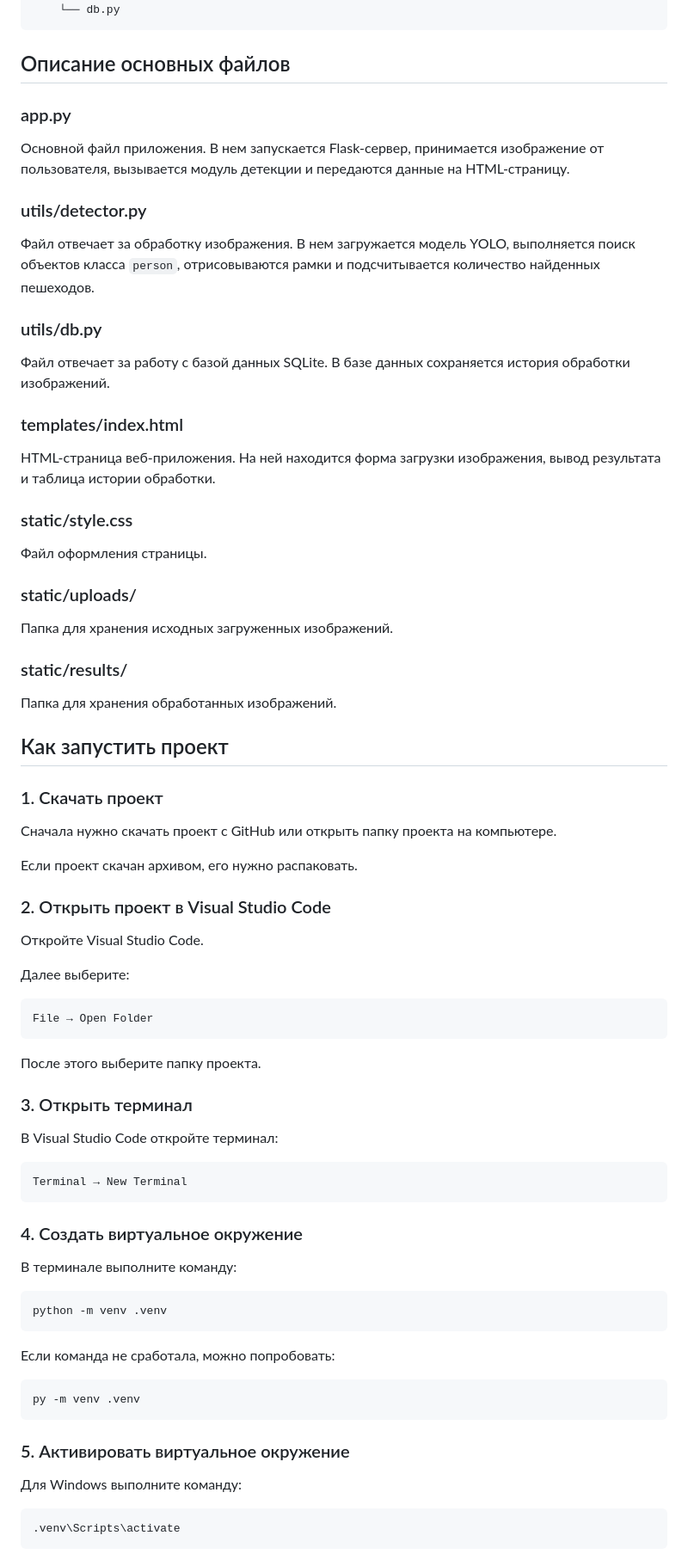
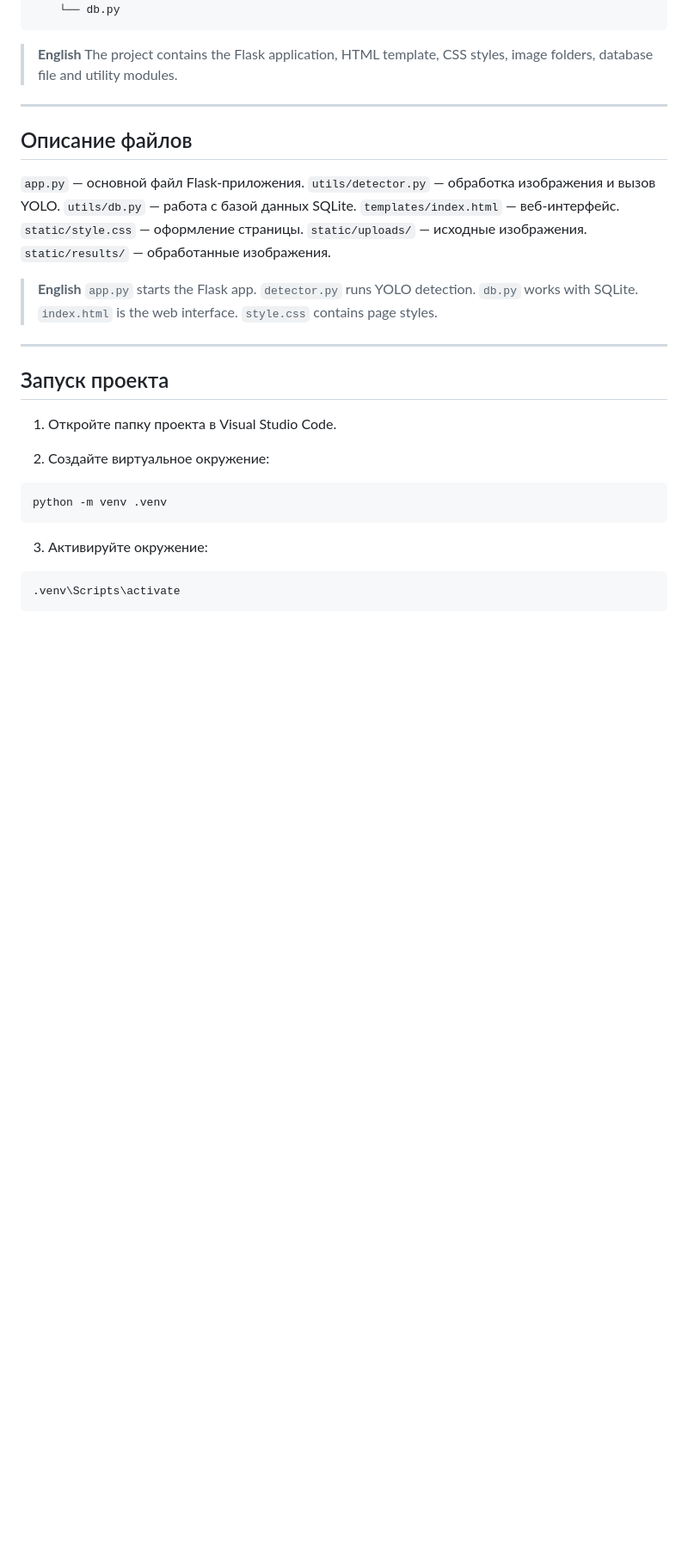
Before and after one commit to AzaAzaTu/Pedestrian-Counter, a Markdown page: README.md, the part around one of its changes. Shown at 86% size. GitHub-like rendering; blank space fills up the shorter version.

Commit message:
Update README.md
add English🇬🇧 and reduced description on Russia🇷🇺

````diff
--- a/README.md
+++ b/README.md
@@ -62,85 +67,41 @@ pedestrian_counter/
     └── db.py
 ```
 
-## Описание основных файлов
+> **English**
+> The project contains the Flask application, HTML template, CSS styles, image folders, database file and utility modules.
 
-### app.py
+---
 
-Основной файл приложения.
-В нем запускается Flask-сервер, принимается изображение от пользователя, вызывается модуль детекции и передаются данные на HTML-страницу.
+## Описание файлов
 
-### utils/detector.py
+`app.py` — основной файл Flask-приложения.
+`utils/detector.py` — обработка изображения и вызов YOLO.
+`utils/db.py` — работа с базой данных SQLite.
+`templates/index.html` — веб-интерфейс.
+`static/style.css` — оформление страницы.
+`static/uploads/` — исходные изображения.
+`static/results/` — обработанные изображения.
 
-Файл отвечает за обработку изображения.
-В нем загружается модель YOLO, выполняется поиск объектов класса `person`, отрисовываются рамки и подсчитывается количество найденных пешеходов.
+> **English**
+> `app.py` starts the Flask app.
+> `detector.py` runs YOLO detection.
+> `db.py` works with SQLite.
+> `index.html` is the web interface.
+> `style.css` contains page styles.
 
-### utils/db.py
+---
 
-Файл отвечает за работу с базой данных SQLite.
-В базе данных сохраняется история обработки изображений.
+## Запуск проекта
 
-### templates/index.html
+1. Откройте папку проекта в Visual Studio Code.
 
-HTML-страница веб-приложения.
-На ней находится форма загрузки изображения, вывод результата и таблица истории обработки.
-
-### static/style.css
-
-Файл оформления страницы.
-
-### static/uploads/
-
-Папка для хранения исходных загруженных изображений.
-
-### static/results/
-
-Папка для хранения обработанных изображений.
-
-## Как запустить проект
-
-### 1. Скачать проект
-
-Сначала нужно скачать проект с GitHub или открыть папку проекта на компьютере.
-
-Если проект скачан архивом, его нужно распаковать.
-
-### 2. Открыть проект в Visual Studio Code
-
-Откройте Visual Studio Code.
-
-Далее выберите:
-
-```text
-File → Open Folder
-```
-
-После этого выберите папку проекта.
-
-### 3. Открыть терминал
-
-В Visual Studio Code откройте терминал:
-
-```text
-Terminal → New Terminal
-```
-
-### 4. Создать виртуальное окружение
-
-В терминале выполните команду:
+2. Создайте виртуальное окружение:
 
 ```bash
 python -m venv .venv
 ```
 
-Если команда не сработала, можно попробовать:
-
-```bash
-py -m venv .venv
-```
-
-### 5. Активировать виртуальное окружение
-
-Для Windows выполните команду:
+3. Активируйте окружение:
 
 ```bash
 .venv\Scripts\activate
````
Also changed, not shown: other parts of README.md (+63 -89 lines).
